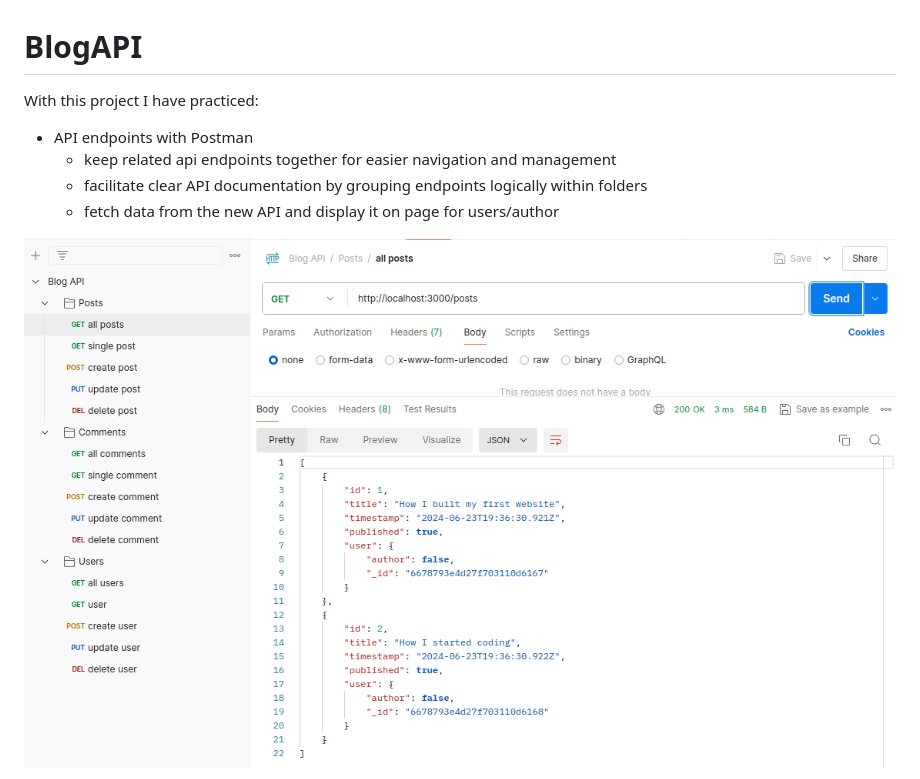
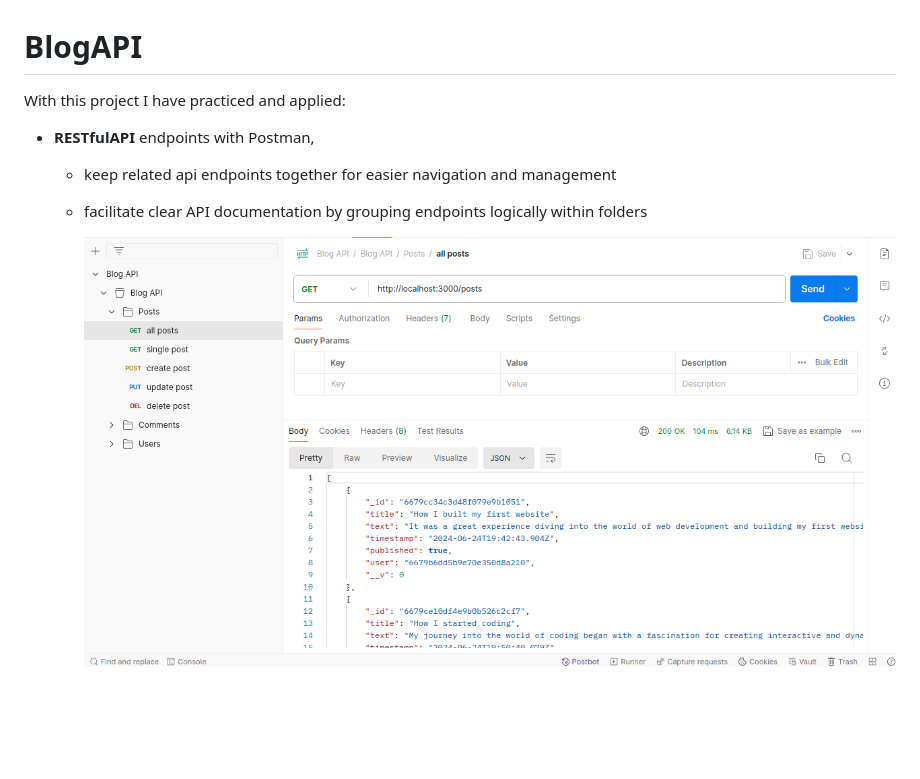
Before and after one commit to rosecodez/BlogAPI, a Markdown page: README.md, the part around the change printed below. Rendered like a GitHub page; pictures changed too: image-1.png (deleted), image-3.png (added); blank space fills up the shorter version.

```diff
--- a/README.md
+++ b/README.md
@@ -1,11 +1,11 @@
 # BlogAPI
 
-With this project I have practiced:
+With this project I have practiced and applied:
 
-- API endpoints with Postman
+- <b>RESTfulAPI</b> endpoints with Postman,
+
   - keep related api endpoints together for easier navigation and management
   - facilitate clear API documentation by grouping endpoints logically within folders
-  - fetch data from the new API and display it on page for users/author
 
-![alt text](image-1.png)
+    ![alt text](image-3.png)
 
```
Also changed, not shown: other parts of README.md (+12 -2 lines), image-2.png (added), image.png (added), 13 other files.
